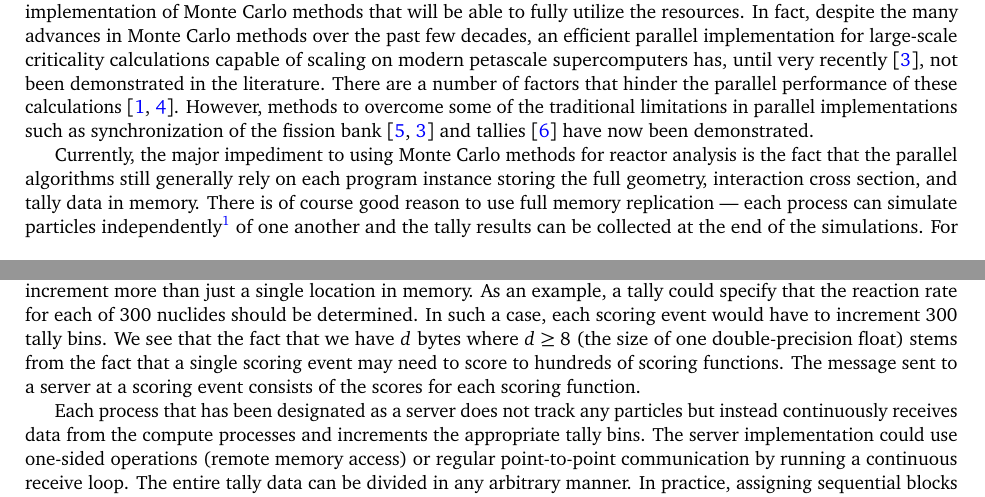
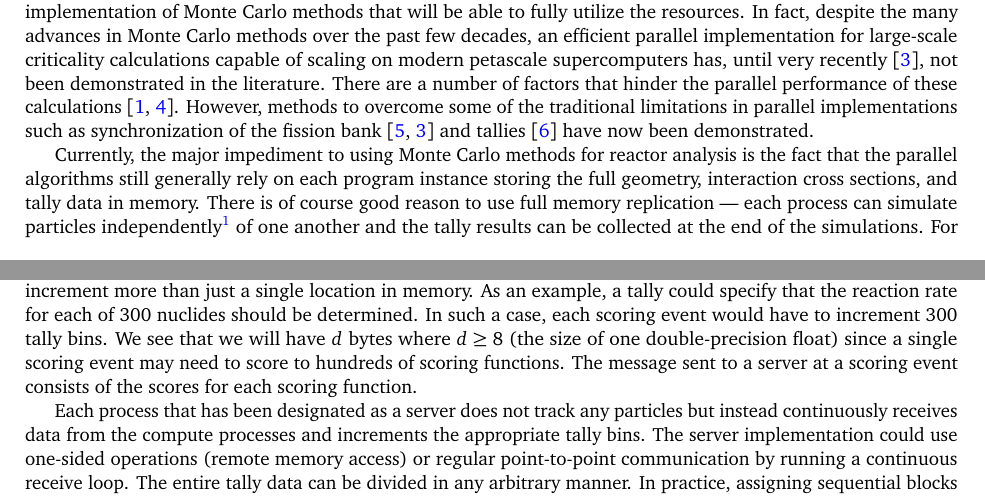
Before and after one commit to paulromano/jcp-tally-server, a LaTeX paper (jcp-tally-server.tex): two parts of pages 1 and 3 of 17, joined at a grey line, cut so that both start at the same text. Compiled offline with pdfLaTeX.

Commit message:
Minor fixes from Ben's thesis review.

```diff
--- a/jcp-tally-server.tex
+++ b/jcp-tally-server.tex
@@ -115,14 +115,14 @@ bank \cite{nse-romano-2012, ane-romano-2013} and tallies
 
 Currently, the major impediment to using Monte Carlo methods for reactor
 analysis is the fact that the parallel algorithms still generally rely on each
-program instance storing the full geometry, interaction cross section, and tally
-data in memory. There is of course good reason to use full memory replication
---- each process can simulate particles independently\footnote{This is strictly
-  only true in a fixed source calculation. In an eigenvalue calculation, there
-  is a dependency between fission source iterations.} of one another and the
-tally results can be collected at the end of the simulations. For reactor
-analysis, however, the size of the cross section and tally data can easily
-exceed the memory available on a single node. Siegel et
+program instance storing the full geometry, interaction cross sections, and
+tally data in memory. There is of course good reason to use full memory
+replication --- each process can simulate particles independently\footnote{This
+  is strictly only true in a fixed source calculation. In an eigenvalue
+  calculation, there is a dependency between fission source iterations.} of one
+another and the tally results can be collected at the end of the
+simulations. For reactor analysis, however, the size of the cross section and
+tally data can easily exceed the memory available on a single node. Siegel et
 al. \cite{jcp-siegel-2012-2} estimate that cross section data could
 hypothetically exceed 100 GB and tally data could exceed 0.5 TB.
 
@@ -228,11 +228,11 @@ currents, etc. If an event satisfies all filter criteria for a tally, a
 of the scoring function. Thus, a single event can increment more than just a
 single location in memory. As an example, a tally could specify that the
 reaction rate for each of 300 nuclides should be determined. In such a case,
-each scoring event would have to increment 300 tally bins. We see that the fact
-that we have $d$ bytes where $d \ge 8$ (the size of one double-precision float)
-stems from the fact that a single scoring event may need to score to hundreds of
-scoring functions. The message sent to a server at a scoring event consists of
-the scores for each scoring function.
+each scoring event would have to increment 300 tally bins. We see that we will
+have $d$ bytes where $d \ge 8$ (the size of one double-precision float) since a
+single scoring event may need to score to hundreds of scoring functions. The
+message sent to a server at a scoring event consists of the scores for each
+scoring function.
 
 Each process that has been designated as a server does not track any particles
 but instead continuously receives data from the compute processes and increments
```
